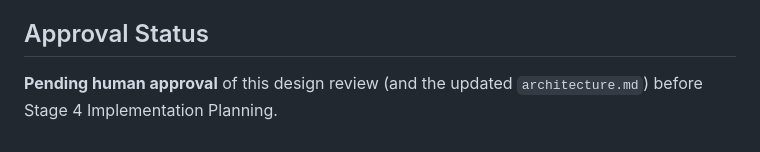
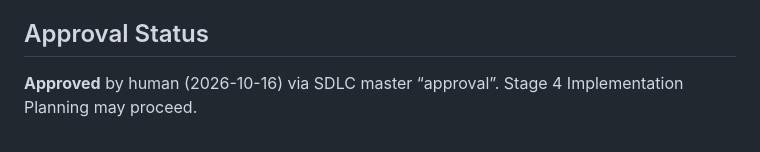
Before and after one commit to Vinayqa24/CapstoneSDLCCursor, a Markdown page: design-review.md, the part around the change. Rendered like a GitHub page.

```diff
--- a/design-review.md
+++ b/design-review.md
@@ -79,4 +79,4 @@ Flask remains the right choice versus FastAPI/Django. Stage 5 must re-establish
 
 ## Approval Status
 
-**Pending human approval** of this design review (and the updated `architecture.md`) before Stage 4 Implementation Planning.
+**Approved** by human (2026-10-16) via SDLC master “approval”. Stage 4 Implementation Planning may proceed.
```
Also changed, not shown: docs/sdlc/04-impl-plan-response.md (added, +33 -0 lines), impl-plan.md (added, +99 -0 lines).
